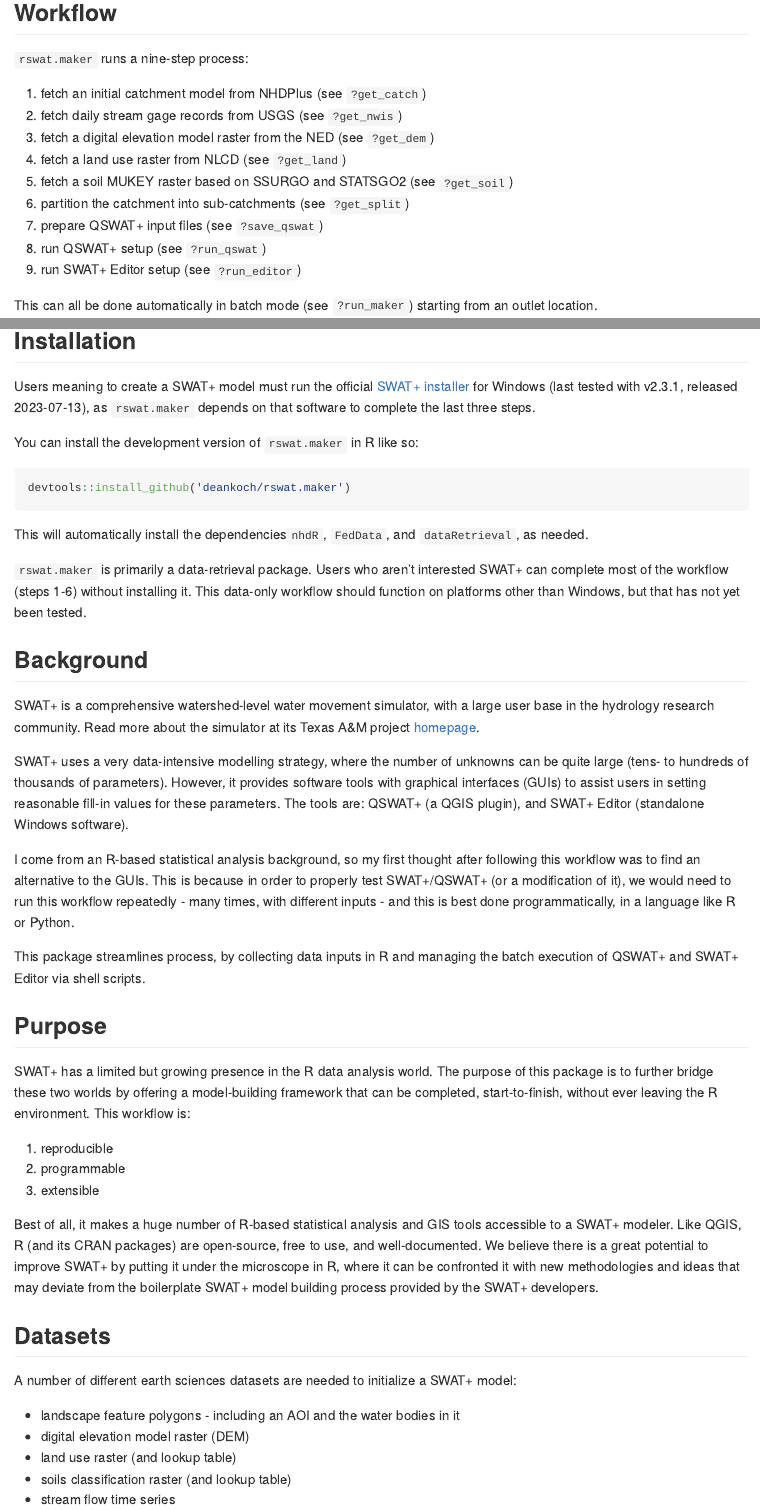
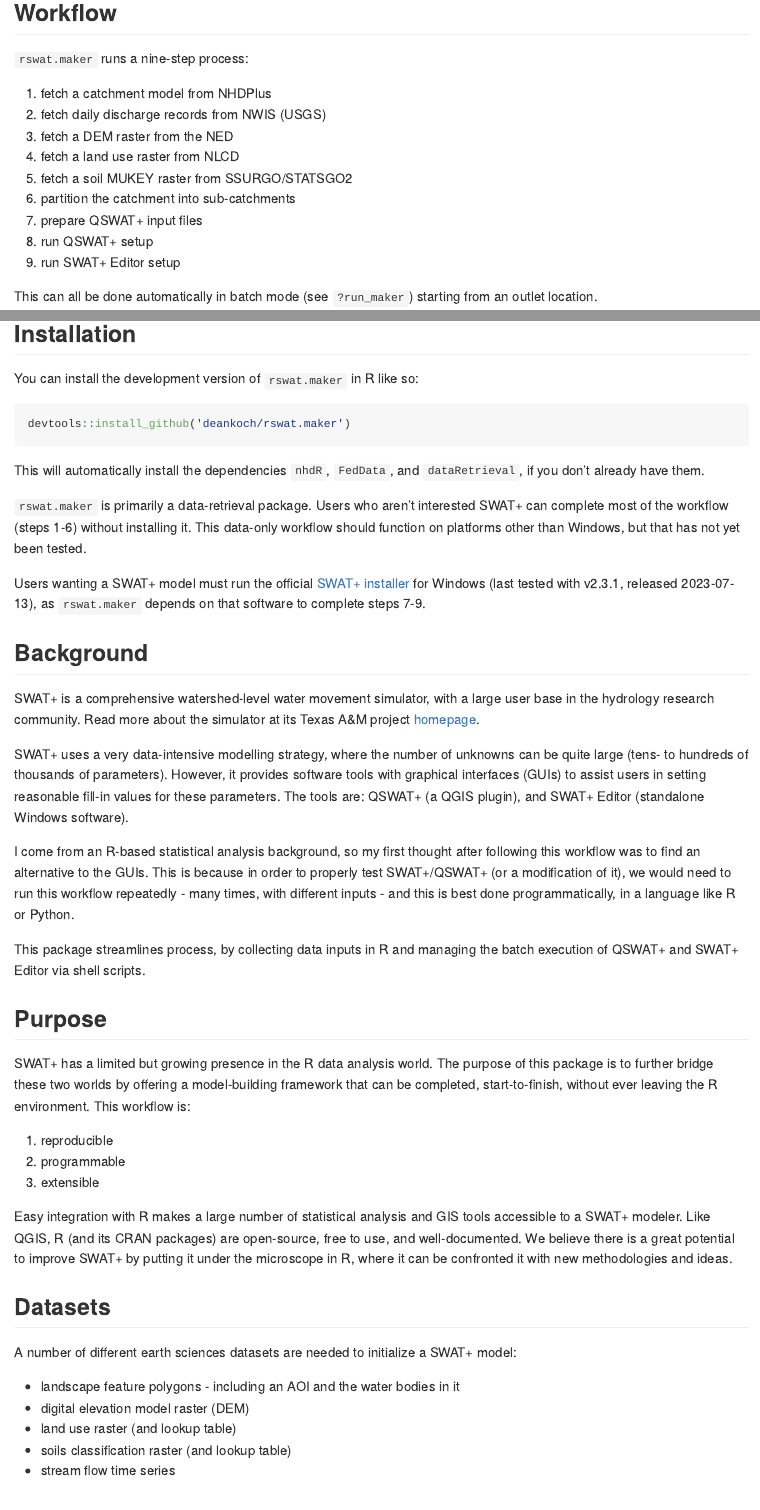
Before and after one commit to deankoch/rswat.maker, an R Markdown document (README.Rmd): the page in a window 1100 px wide, from 1540 px down, and a second part further down, joined at a grey line. The pictures show the output file README.md that the author committed with the source, drawn offline in the style of GitHub.

Commit message:
text editing

````diff
--- a/README.Rmd
+++ b/README.Rmd
@@ -33,15 +32,15 @@
 
 `rswat.maker` runs a nine-step process:
 
-1. fetch an initial catchment model from NHDPlus (see `?get_catch`)
-2. fetch daily stream gage records from USGS (see `?get_nwis`)
-3. fetch a digital elevation model raster from the NED (see `?get_dem`)
-4. fetch a land use raster from NLCD (see `?get_land`)
-5. fetch a soil MUKEY raster based on SSURGO and STATSGO2 (see `?get_soil`)
-6. partition the catchment into sub-catchments (see `?get_split`)
-7. prepare QSWAT+ input files (see `?save_qswat`)
-8. run QSWAT+ setup (see `?run_qswat`)
-9. run SWAT+ Editor setup (see `?run_editor`)
+1. fetch a catchment model from NHDPlus
+2. fetch daily discharge records from NWIS (USGS)
+3. fetch a DEM raster from the NED
+4. fetch a land use raster from NLCD
+5. fetch a soil MUKEY raster from SSURGO/STATSGO2
+6. partition the catchment into sub-catchments
+7. prepare QSWAT+ input files
+8. run QSWAT+ setup
+9. run SWAT+ Editor setup
 
 This can all be done automatically in batch mode (see `?run_maker`) starting from an outlet location.
 
@@ -56,22 +55,21 @@
 
 ## Installation
 
-Users meaning to create a SWAT+ model must run the official
-[SWAT+ installer](https://swat.tamu.edu/software/plus/) for Windows
-(last tested with v2.3.1, released 2023-07-13), as `rswat.maker`
-depends on that software to complete the last three steps.
-
 You can install the development version of `rswat.maker` in R like so:
 
 ``` r
 devtools::install_github('deankoch/rswat.maker')
 ```
 
-This will automatically install the dependencies`nhdR`, `FedData`, and `dataRetrieval`, as needed.
+This will automatically install the dependencies `nhdR`, `FedData`, and `dataRetrieval`, if you don't already have them.
+
 
 `rswat.maker` is primarily a data-retrieval package. Users who aren't interested SWAT+
 can complete most of the workflow (steps 1-6) without installing it. This data-only workflow should function on platforms other than Windows, but that has not yet been tested.
 
+Users wanting a SWAT+ model must run the official [SWAT+ installer](https://swat.tamu.edu/software/plus/) for Windows
+(last tested with v2.3.1, released 2023-07-13), as `rswat.maker`
+depends on that software to complete steps 7-9.
 
 
 ## Background
@@ -104,11 +102,7 @@
 2. programmable
 3. extensible
 
-Best of all, it makes a huge number of R-based statistical analysis and GIS tools
-accessible to a SWAT+ modeler. Like QGIS, R (and its CRAN packages) are open-source, free
-to use, and well-documented. We believe there is a great potential to improve SWAT+ by putting
-it under the microscope in R, where it can be confronted it with new methodologies and ideas
-that may deviate from the boilerplate SWAT+ model building process provided by the SWAT+ developers.
+Easy integration with R makes a large number of statistical analysis and GIS tools accessible to a SWAT+ modeler. Like QGIS, R (and its CRAN packages) are open-source, free to use, and well-documented. We believe there is a great potential to improve SWAT+ by putting it under the microscope in R, where it can be confronted it with new methodologies and ideas.
 
 
 ## Datasets
````
Also changed, not shown: README.md, README.Rmd (3 more changed lines).
